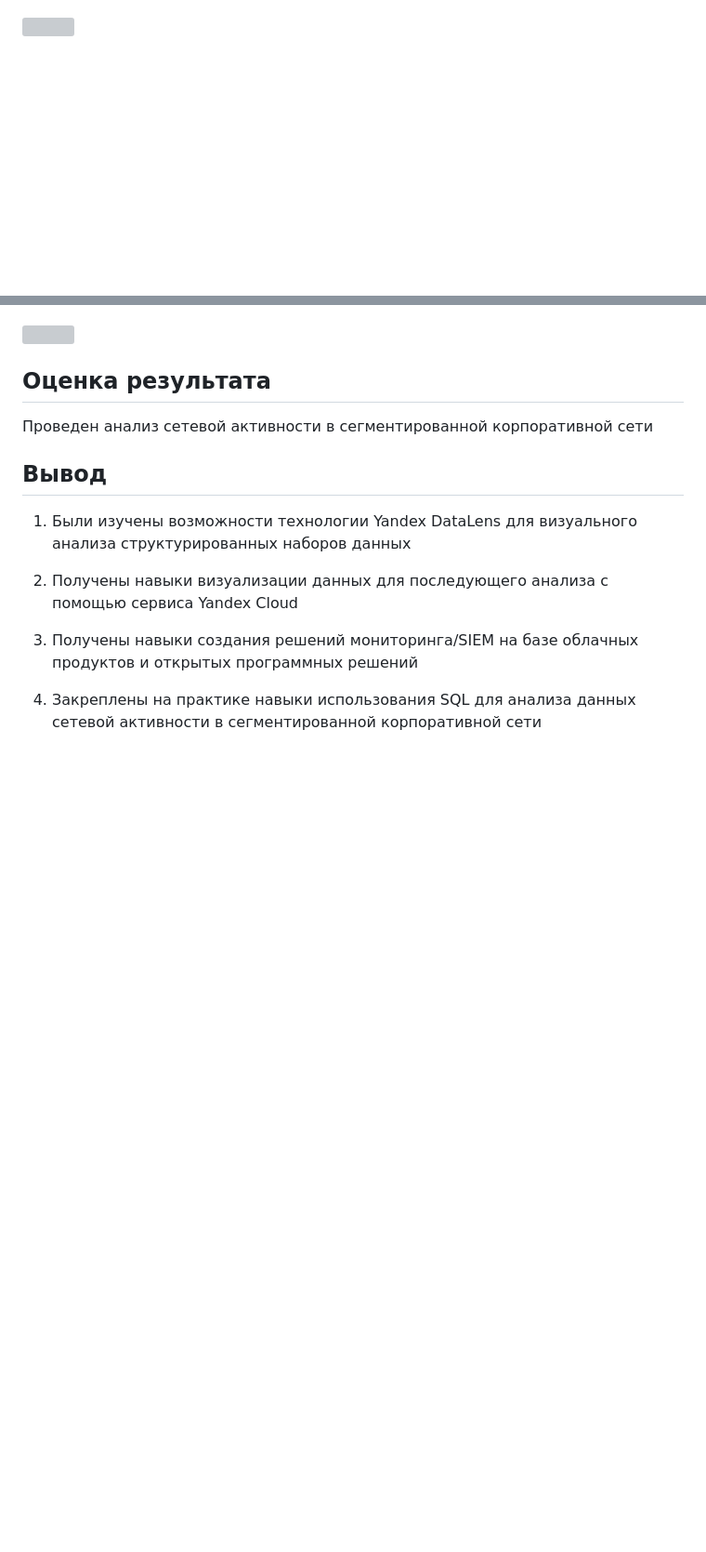
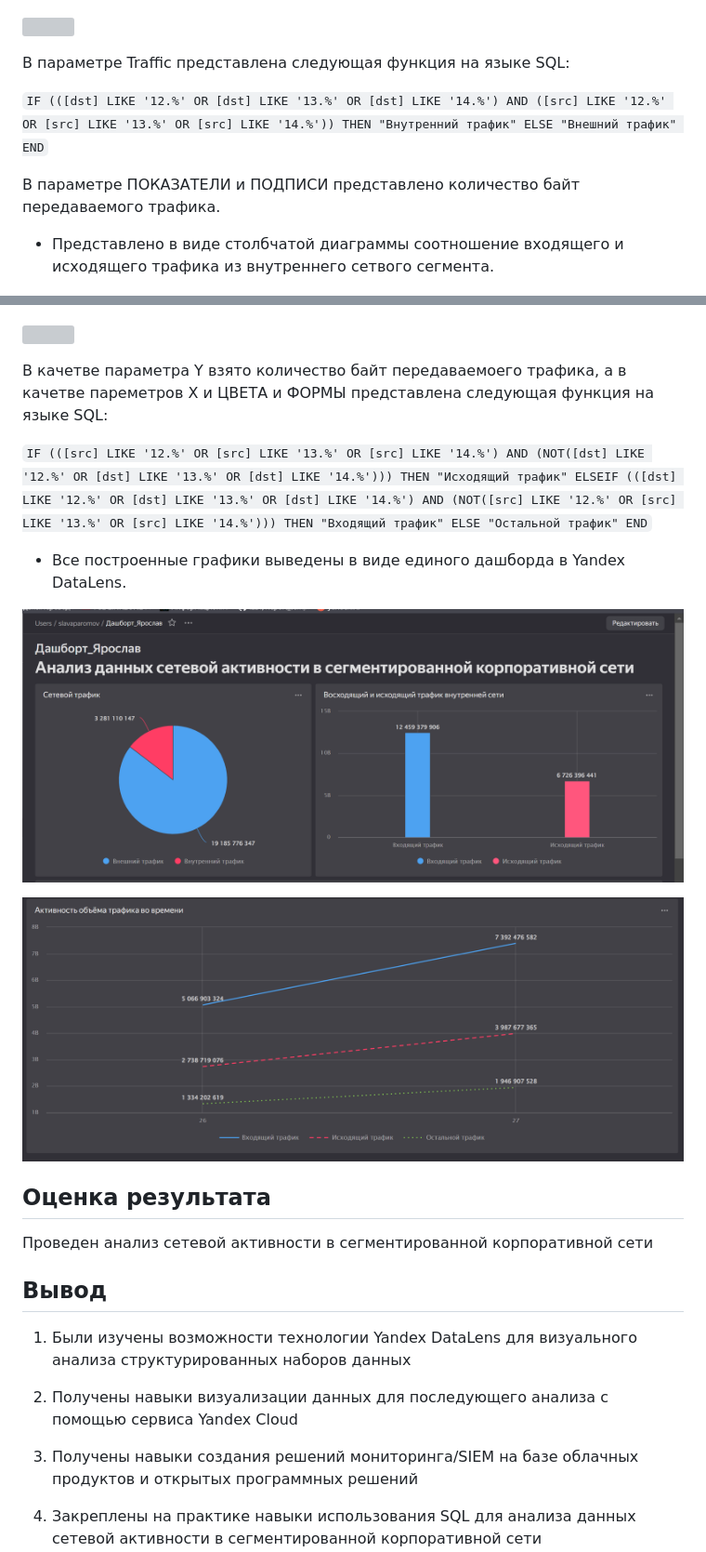
Before and after one commit to Komstramast/Information-and-analytical-technologies-for-finding-information-security-threats, a Markdown page: Lab6/README.md, 2 parts joined by grey strips. Shown: that part at 93% size. Drawn GitHub-style; pictures changed too: Lab6/images/clipboard-1635440676.png (added), Lab6/images/clipboard-3708612467.png (added); blank space fills up the shorter version; grey boxes are pictures that could not be loaded.

```diff
--- a/Lab6/README.md
+++ b/Lab6/README.md
@@ -52,6 +77,16 @@
 
 ![](images/clipboard-2658560121.png)
 
+В параметре Traffic представлена следующая функция на языке SQL:
+
+`IF (([dst] LIKE '12.%' OR [dst] LIKE '13.%' OR [dst] LIKE '14.%') AND ([src] LIKE '12.%' OR [src] LIKE '13.%' OR [src] LIKE '14.%')) THEN "Внутренний трафик" ELSE "Внешний трафик" END`
+
+В параметре ПОКАЗАТЕЛИ и ПОДПИСИ представлено количество байт
+передаваемого трафика.
+
+-   Представлено в виде столбчатой диаграммы соотношение входящего и
+    исходящего трафика из внутреннего сетвого сегмента.
+
 ![](images/clipboard-1380257329.png)
 
 ![](images/clipboard-3594081273.png)
@@ -61,6 +105,19 @@
 ![](images/clipboard-2863081559.png)
 
 ![](images/clipboard-3295141015.png)
+
+В качетве параметра Y взято количество байт передаваемоего трафика, а в
+качетве пареметров X и ЦВЕТА и ФОРМЫ представлена следующая функция на
+языке SQL:
+
+`IF (([src] LIKE '12.%' OR [src] LIKE '13.%' OR [src] LIKE '14.%') AND (NOT([dst] LIKE '12.%' OR [dst] LIKE '13.%' OR [dst] LIKE '14.%'))) THEN "Исходящий трафик" ELSEIF (([dst] LIKE '12.%' OR [dst] LIKE '13.%' OR [dst] LIKE '14.%') AND (NOT([src] LIKE '12.%' OR [src] LIKE '13.%' OR [src] LIKE '14.%'))) THEN "Входящий трафик" ELSE "Остальной трафик" END`
+
+-   Все построенные графики выведены в виде единого дашборда в Yandex
+    DataLens.
+
+![](images/clipboard-1635440676.png)
+
+![](images/clipboard-3708612467.png)
 
 ## Оценка результата
 
```
Also changed, not shown: other parts of Lab6/README.md (+36 -2 lines), Lab4/README.md (+16 -5 lines), 1 other file.
